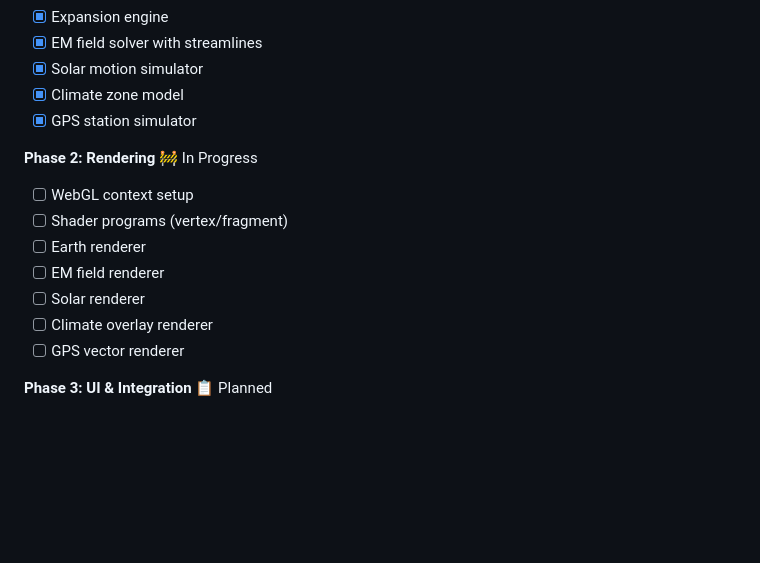
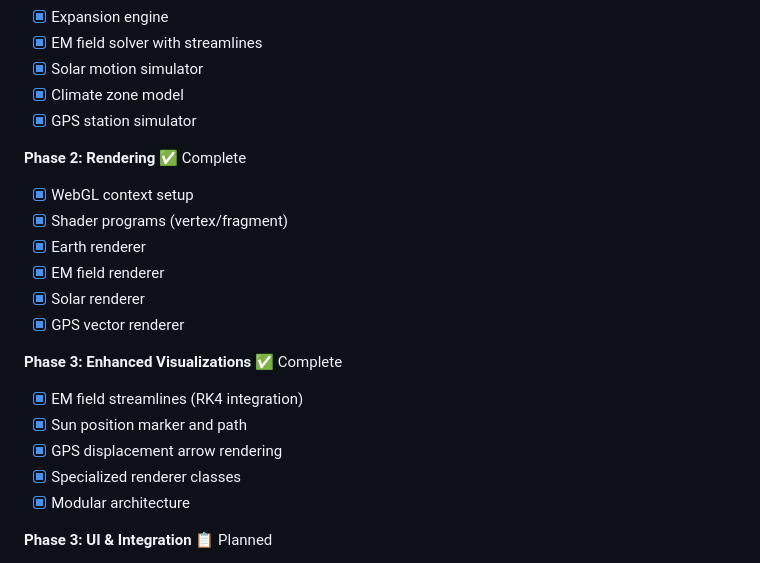
Before and after one commit to eshe-huli/flat-earth-engine, a Markdown page: README.md, the part around the change. Rendered like a GitHub page; blank space fills up the shorter version.

Commit message:
Update README: Phase 3 complete, all features implemented

```diff
--- a/README.md
+++ b/README.md
@@ -145,14 +145,20 @@ flat-earth-engine/
 - [x] Climate zone model
 - [x] GPS station simulator
 
-**Phase 2: Rendering** 🚧 In Progress
-- [ ] WebGL context setup
-- [ ] Shader programs (vertex/fragment)
-- [ ] Earth renderer
-- [ ] EM field renderer
-- [ ] Solar renderer
-- [ ] Climate overlay renderer
-- [ ] GPS vector renderer
+**Phase 2: Rendering** ✅ Complete
+- [x] WebGL context setup
+- [x] Shader programs (vertex/fragment)
+- [x] Earth renderer
+- [x] EM field renderer
+- [x] Solar renderer
+- [x] GPS vector renderer
+
+**Phase 3: Enhanced Visualizations** ✅ Complete
+- [x] EM field streamlines (RK4 integration)
+- [x] Sun position marker and path
+- [x] GPS displacement arrow rendering
+- [x] Specialized renderer classes
+- [x] Modular architecture
 
 **Phase 3: UI & Integration** 📋 Planned
 - [ ] Control panel
```
